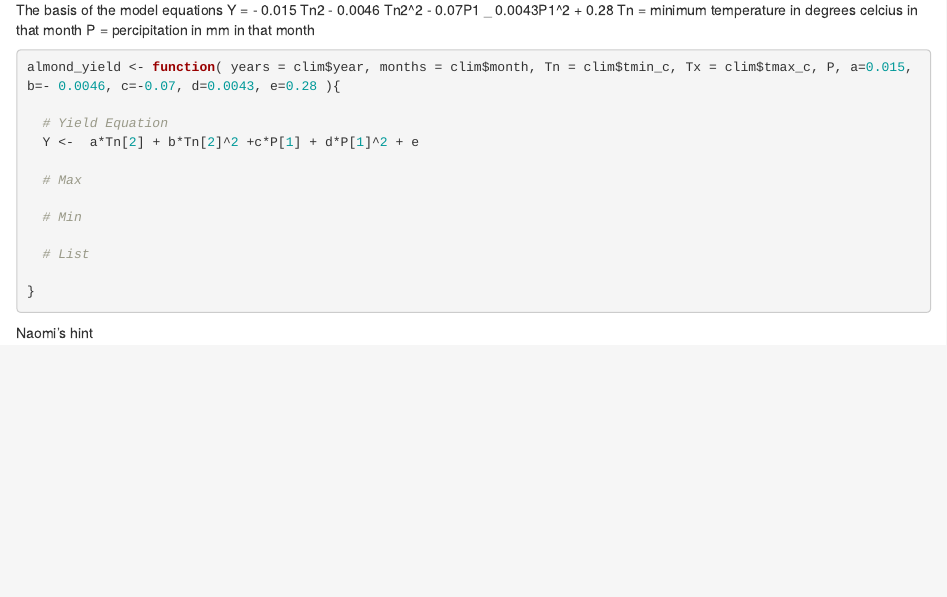
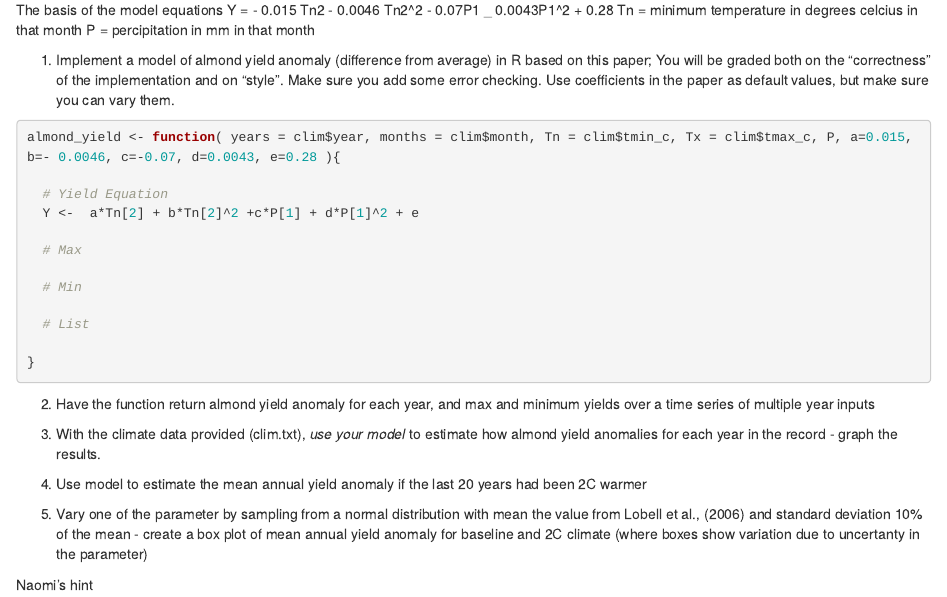
Before and after one commit to tcobian/ESM_232_Assignment-2, an R Markdown document (Assignment#2.Rmd): the page in a window 1100 px wide, from 240 px down. Rendered offline with R 4.5, knitr and Pandoc, with nearby package versions.

Commit message:
Instructions from the assignmnet

````diff
--- a/Assignment#2.Rmd
+++ b/Assignment#2.Rmd
@@ -21,6 +21,8 @@ The basis of the model equations
 Y = - 0.015 Tn2 - 0.0046 Tn2^2 - 0.07P1 _ 0.0043P1^2 + 0.28
 Tn = minimum temperature in degrees celcius in that month
 P = percipitation in mm in that month
+
+1. Implement a model of almond yield anomaly (difference from average) in R based on this paper; You will be graded both on the “correctness” of the implementation and on “style”.  Make sure you add some error checking. Use coefficients in the paper as default values, but make sure you can vary them.
 ```{r}
 almond_yield <- function( years = clim$year, months = clim$month, Tn = clim$tmin_c, Tx = clim$tmax_c, P, a=0.015, b=- 0.0046, c=-0.07, d=0.0043, e=0.28 ){
 
@@ -36,6 +38,17 @@ almond_yield <- function( years = clim$year, months = clim$month, Tn = clim$tmin
 }
 ```
 
+
+2. Have the function return almond yield anomaly for each year, and max and minimum yields over a time series of multiple year inputs
+
+
+3. With the climate data provided (clim.txt), *use your model* to estimate how almond yield anomalies for each year in the record - graph the results.
+
+4. Use model to estimate  the mean annual yield anomaly if the last 20 years had been 2C warmer
+
+5. Vary one of the parameter by sampling from a normal distribution with mean the value from Lobell et al., (2006) and standard deviation 10% of the mean -  create a box plot of  mean annual yield anomaly for baseline and 2C climate (where boxes show variation due to uncertanty in the parameter)
+
+
 Naomi's hint
 ```{r}
 # Average monthly maximum daily temperature, and monthly precipitation from a data frame called clim  with columns year, month, precip and tmax_c
````
